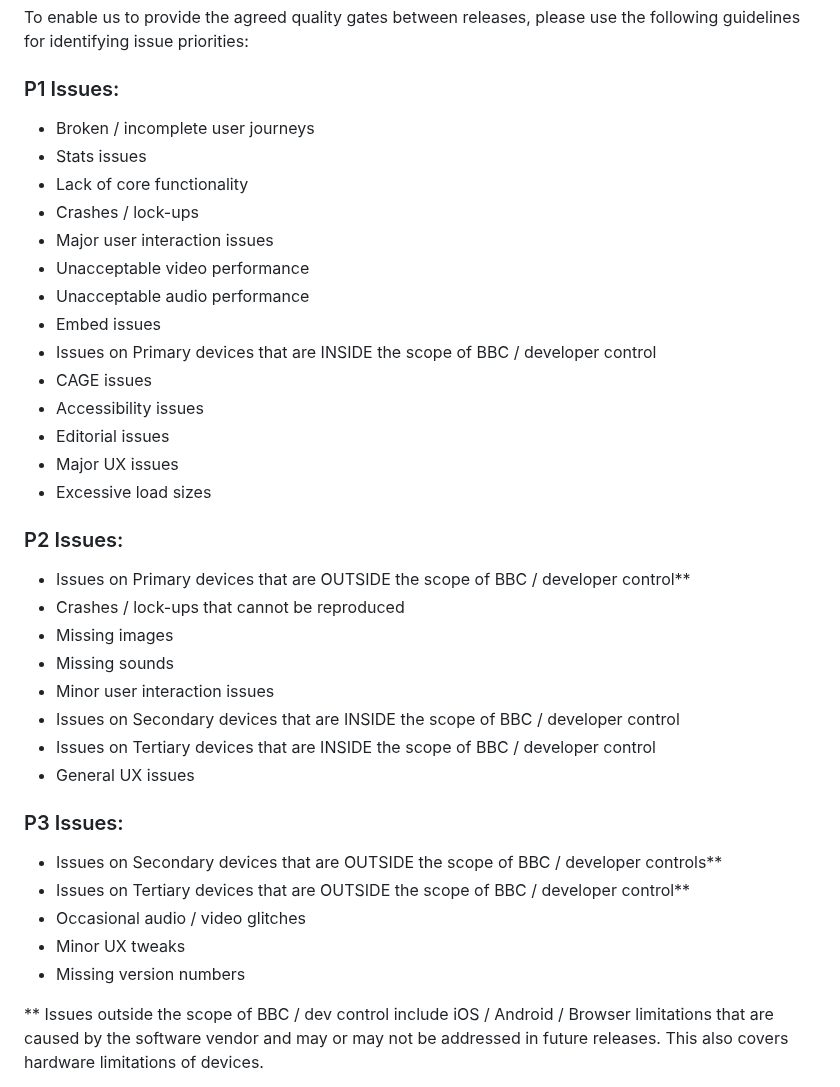
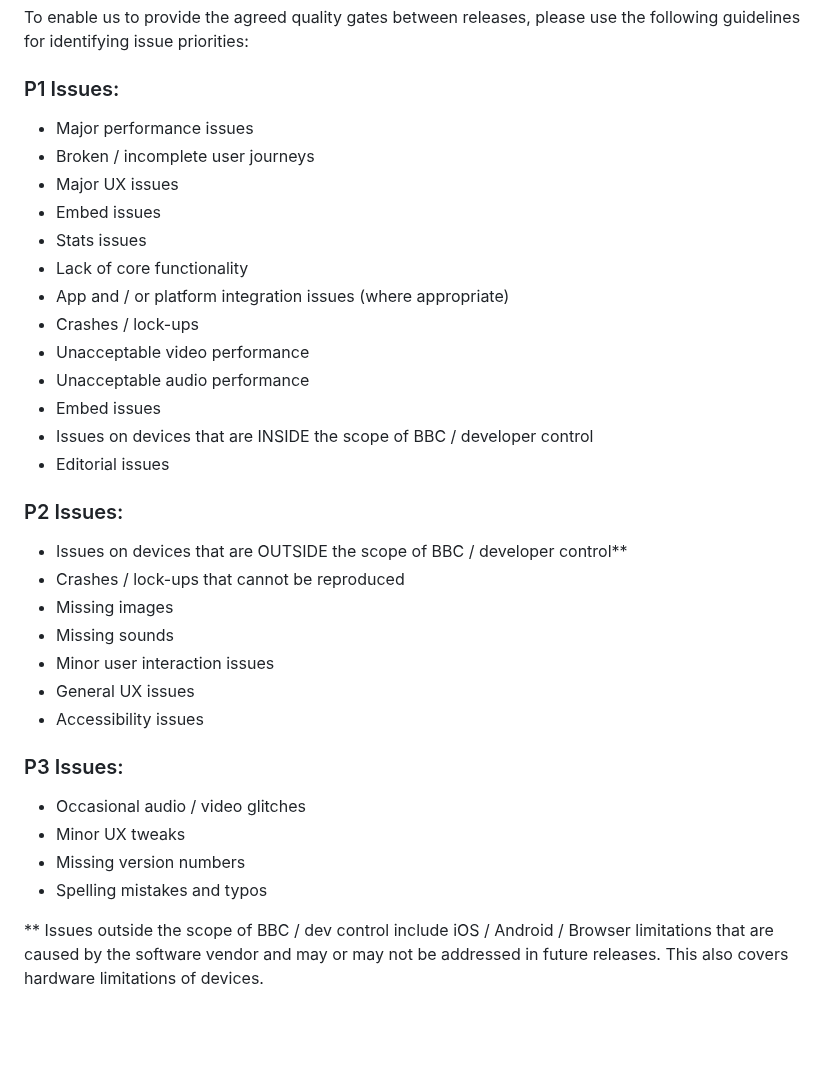
Before and after one commit to shvchukl8/bbcc, a Markdown page: docs/game-delivery-definitions.md, the part around the change. Rendered like a GitHub page; blank space fills up the shorter version.

```diff
--- a/docs/game-delivery-definitions.md
+++ b/docs/game-delivery-definitions.md
@@ -213,41 +213,37 @@ To enable us to provide the agreed quality gates between releases, please use
 
 ### P1 Issues:
 
+  * Major performance issues
   * Broken / incomplete user journeys
+  * Major UX issues
+  * Embed issues
   * Stats issues
   * Lack of core functionality
+  * App and / or platform integration issues (where appropriate)
   * Crashes / lock-ups
-  * Major user interaction issues
   * Unacceptable video performance
   * Unacceptable audio performance
   * Embed issues
-  * Issues on Primary devices that are INSIDE the scope of BBC / developer control
-  * CAGE issues
-  * Accessibility issues
+  * Issues on devices that are INSIDE the scope of BBC / developer control
   * Editorial issues
-  * Major UX issues
-  * Excessive load sizes
 
 ### P2 Issues:
 
-  * Issues on Primary devices that are OUTSIDE the scope of BBC / developer control**
+  * Issues on devices that are OUTSIDE the scope of BBC / developer control**
   * Crashes / lock-ups that cannot be reproduced
   * Missing images
   * Missing sounds
   * Minor user interaction issues
-  * Issues on Secondary devices that are INSIDE the scope of BBC / developer control
-  * Issues on Tertiary devices that are INSIDE the scope of BBC / developer control
   * General UX issues
+  * Accessibility issues
 
 ### P3 Issues:
 
-  * Issues on Secondary devices that are OUTSIDE the scope of BBC / developer
-   controls\**
-  * Issues on Tertiary devices that are OUTSIDE the scope of BBC / developer
-  control\**
   * Occasional audio / video glitches
   * Minor UX tweaks
   * Missing version numbers
+  * Spelling mistakes and typos
+
 
 \** Issues outside the scope of BBC / dev control include
 iOS / Android / Browser limitations that are caused by the software vendor and
```
